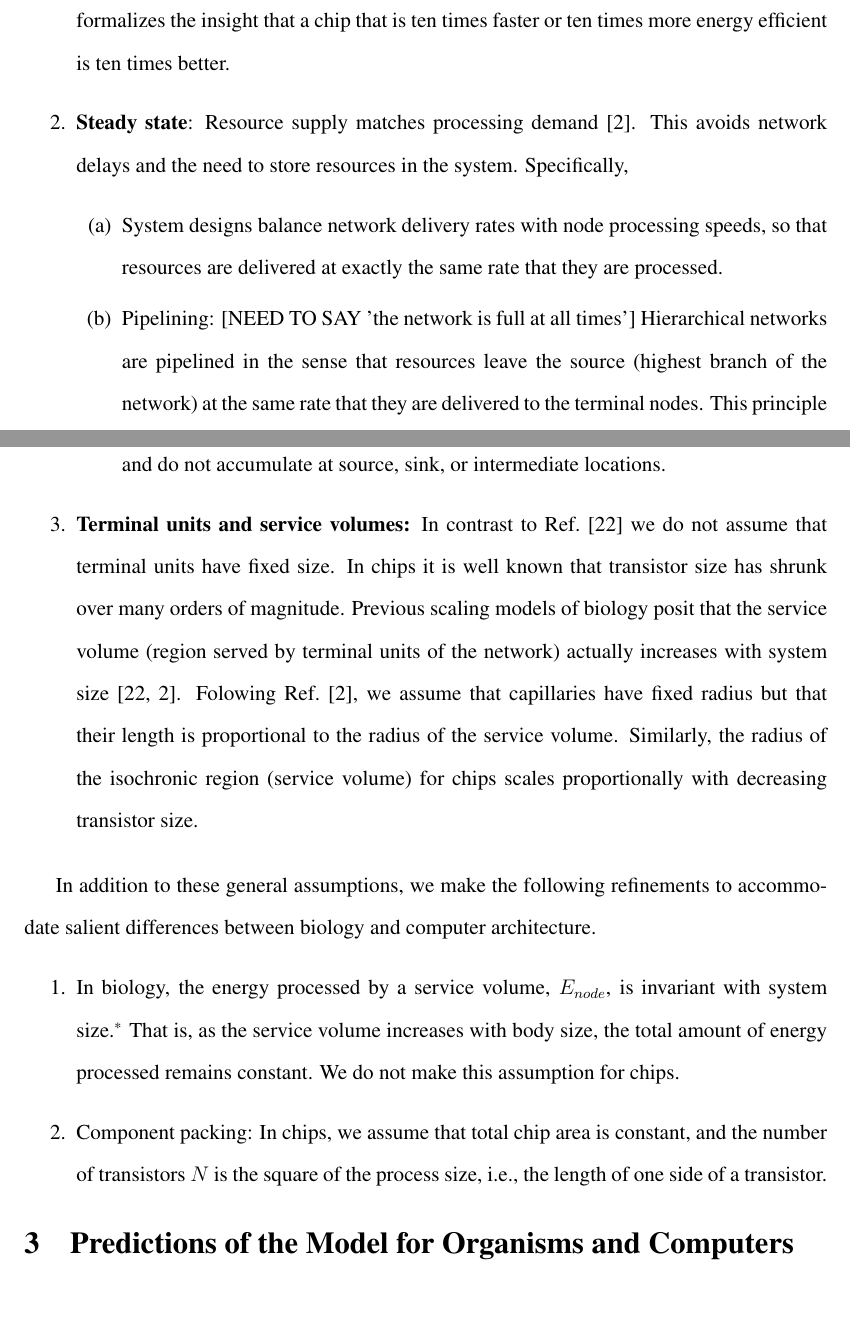
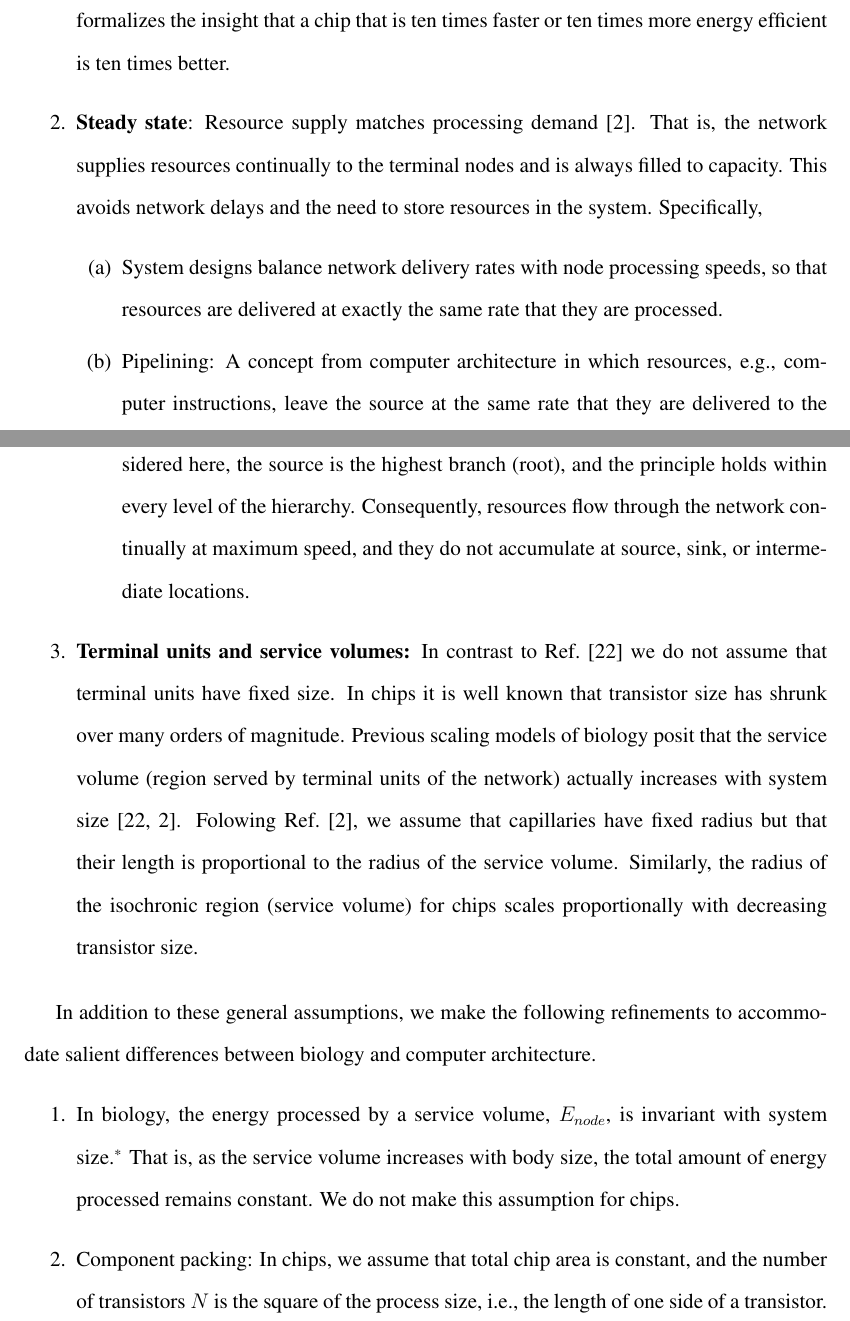
Before and after one commit to profsforrest/scaling-paper, a LaTeX document (royal-society-scaling.tex): two parts of pages 6 and 7 of 21, joined at a grey line, cut so that both start at the same text. Compiled offline with pdfLaTeX.

Commit message:
tuned up assumptions, adding Jim's suggestions for that section

```diff
--- a/royal-society-scaling.tex
+++ b/royal-society-scaling.tex
@@ -356,18 +356,23 @@ computation and biology:
 % better.  Has something to do with multiplicity of components.
 
 \item {\bf Steady state}: Resource supply matches processing
-  demand~\cite{banavar10}.  This avoids network delays and the need to
+  demand~\cite{banavar10}.  That is, the network supplies
+  resources continually to the terminal nodes and is
+  always filled to capacity.  This avoids network delays and the need to
   store resources in the system. Specifically,
 \begin{enumerate}
 \item System designs balance network delivery rates with node
   processing speeds, so that resources are delivered at exactly the
   same rate that they are processed.
 
-\item Pipelining: [NEED TO SAY 'the network is full at all times'] Hierarchical networks are pipelined in the sense
-  that resources leave the source (highest branch of the network) at
-  the same rate that they are delivered to the terminal nodes.  This
-  principle holds within every level of the hierarchy.  Alternatively,
-  resources flow continually and do not accumulate at source, sink, or
+\item Pipelining: A concept from computer architecture in which
+  resources, e.g., computer instructions, leave the source at
+  the same rate that they are delivered to the terminal nodes, and the
+  network is always full.  In the hierarchical networks considered
+  here, the source is the highest branch (root), and the
+  principle holds within every level of the hierarchy.  Consequently,
+  resources flow through the network continually at maximum speed, and
+  they do not accumulate at source, sink, or
   intermediate locations.
 \end{enumerate}
 
```
